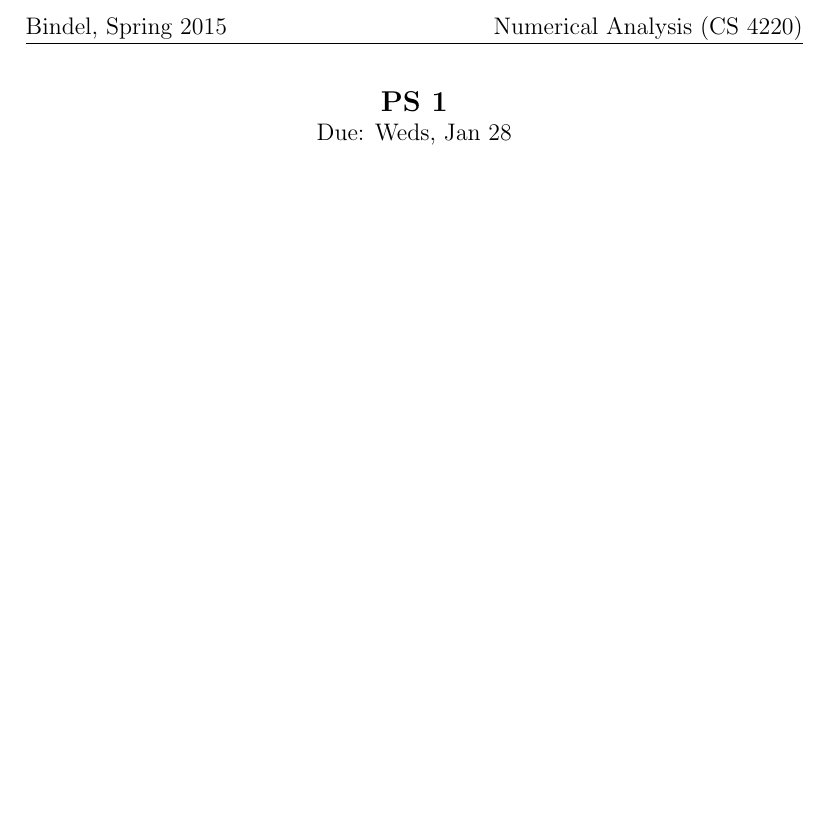
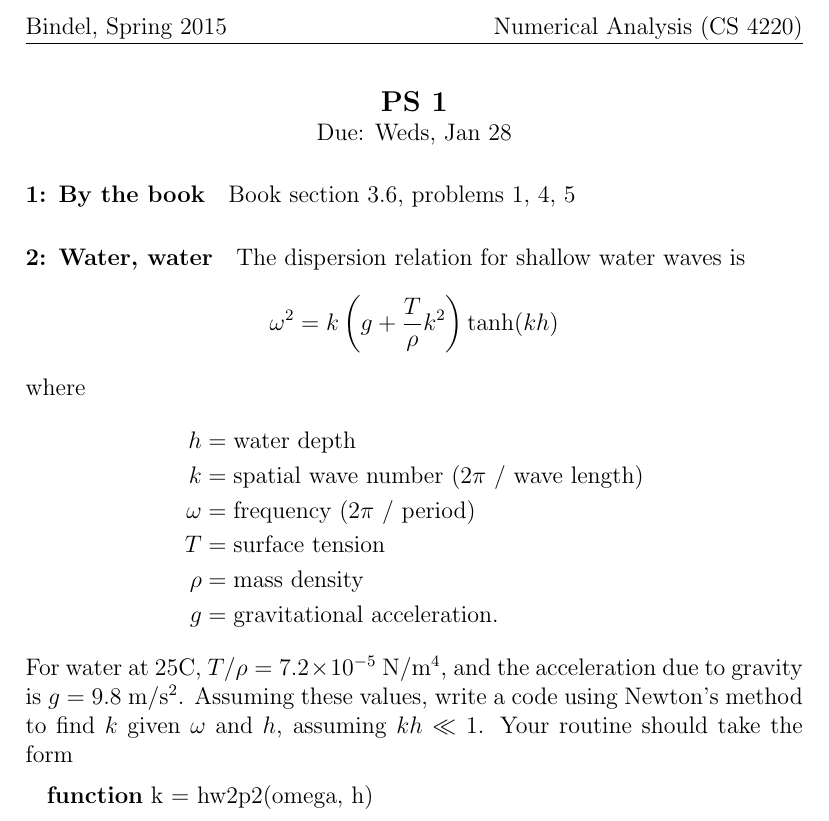
Before and after one commit to dbindel/cs4220-s15, a LaTeX document (hw/ps1.tex, which reads hw/common.tex): part of the page, cut so that both start at the same text, the shorter picture padded with empty space. Compiled offline with pdfLaTeX.

Commit message:
Update web page with PS1.

```diff
--- a/hw/common.tex
+++ b/hw/common.tex
@@ -2,6 +2,9 @@
 \usepackage{amsmath}
 \usepackage{fancyhdr}
 \usepackage{hyperref}
+\usepackage{tikz}
+\usepackage{pgfplots}
+\usepackage{listings}
 
 \newcommand{\bbR}{\mathbb{R}}
 \newcommand{\bbC}{\mathbb{C}}
@@ -15,4 +18,5 @@
     {\large{\bf #1}} \\
     Due: #2
   \end{center}
+  \lstset{language=matlab,columns=flexible}
 }
--- a/hw/ps1.tex
+++ b/hw/ps1.tex
@@ -3,4 +3,30 @@
 
 \begin{document} \hdr{PS 1}{Weds, Jan 28}
 
+\paragraph*{1: By the book}
+Book section 3.6, problems 1, 4, 5
+
+\paragraph*{2: Water, water}
+The dispersion relation for shallow water waves is
+\[
+  \omega^2 = k \left(g + \frac{T}{\rho} k^2 \right) \tanh(k h)
+\]
+where
+\begin{align*}
+  h &= \mbox{water depth} \\
+  k &= \mbox{spatial wave number ($2\pi$ / wave length)} \\
+  \omega &= \mbox{frequency ($2\pi$ / period)} \\
+  T &= \mbox{surface tension} \\
+  \rho &= \mbox{mass density} \\
+  g &= \mbox{gravitational acceleration}.
+\end{align*}
+For water at 25C, $T/\rho = 7.2 \times 10^{-5}$ N/m$^4$,
+and the acceleration due to gravity is $g = 9.8$ m/s$^2$.
+Assuming these values, write a code using Newton's method
+to find $k$ given $\omega$ and $h$, assuming $kh \ll 1$.
+Your routine should take the form
+\begin{lstlisting}
+  function k = hw2p2(omega, h)
+\end{lstlisting}
+
 \end{document}
```
Also changed, not shown: web/_data/hw.yml (added, +3 -0 lines), web/_data/news.yml (+4 -0 lines), 1 other file.
